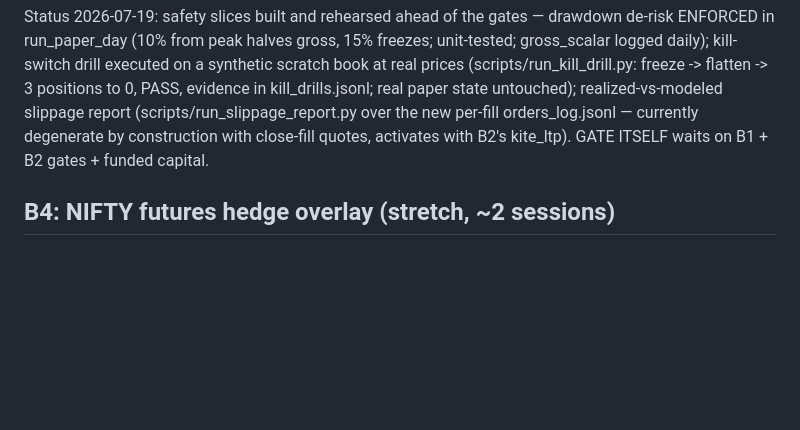
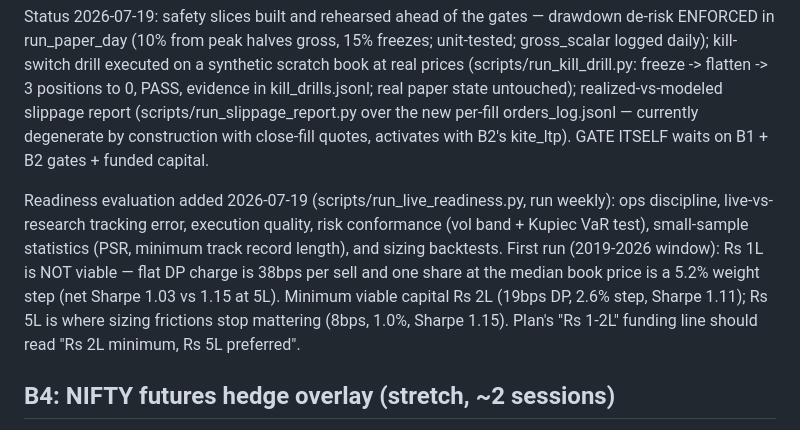
Before and after one commit to vj0246/artha, a Markdown page: docs/TRACK_B_PLAN.md, the part around the change. Drawn GitHub-style; blank space fills up the shorter version.

Commit message:
docs: B3 sizing finding — Rs 2L minimum viable, Rs 5L preferred
First readiness run: at Rs 1L the flat DP charge is 38bps per sell and
one median-priced share is a 5.2% weight step (net Sharpe 1.03 vs 1.15
at Rs 5L). The plan's funding line updates from 'Rs 1-2L' to 'Rs 2L
minimum, Rs 5L preferred'.

Co-Authored-By: Claude Fable 5 <noreply@anthropic.com>

```diff
--- a/docs/TRACK_B_PLAN.md
+++ b/docs/TRACK_B_PLAN.md
@@ -100,6 +100,17 @@ over the new per-fill orders_log.jsonl — currently degenerate by
 construction with close-fill quotes, activates with B2's kite_ltp).
 GATE ITSELF waits on B1 + B2 gates + funded capital.
 
+Readiness evaluation added 2026-07-19 (scripts/run_live_readiness.py,
+run weekly): ops discipline, live-vs-research tracking error, execution
+quality, risk conformance (vol band + Kupiec VaR test), small-sample
+statistics (PSR, minimum track record length), and sizing backtests.
+First run (2019-2026 window): Rs 1L is NOT viable — flat DP charge is
+38bps per sell and one share at the median book price is a 5.2% weight
+step (net Sharpe 1.03 vs 1.15 at 5L). Minimum viable capital Rs 2L
+(19bps DP, 2.6% step, Sharpe 1.11); Rs 5L is where sizing frictions
+stop mattering (8bps, 1.0%, Sharpe 1.15). Plan's "Rs 1-2L" funding line
+should read "Rs 2L minimum, Rs 5L preferred".
+
 ## B4: NIFTY futures hedge overlay (stretch, ~2 sessions)
 
 F&O bhavcopy ingest (UDiFF derivatives file, same raw-zone discipline),
```
